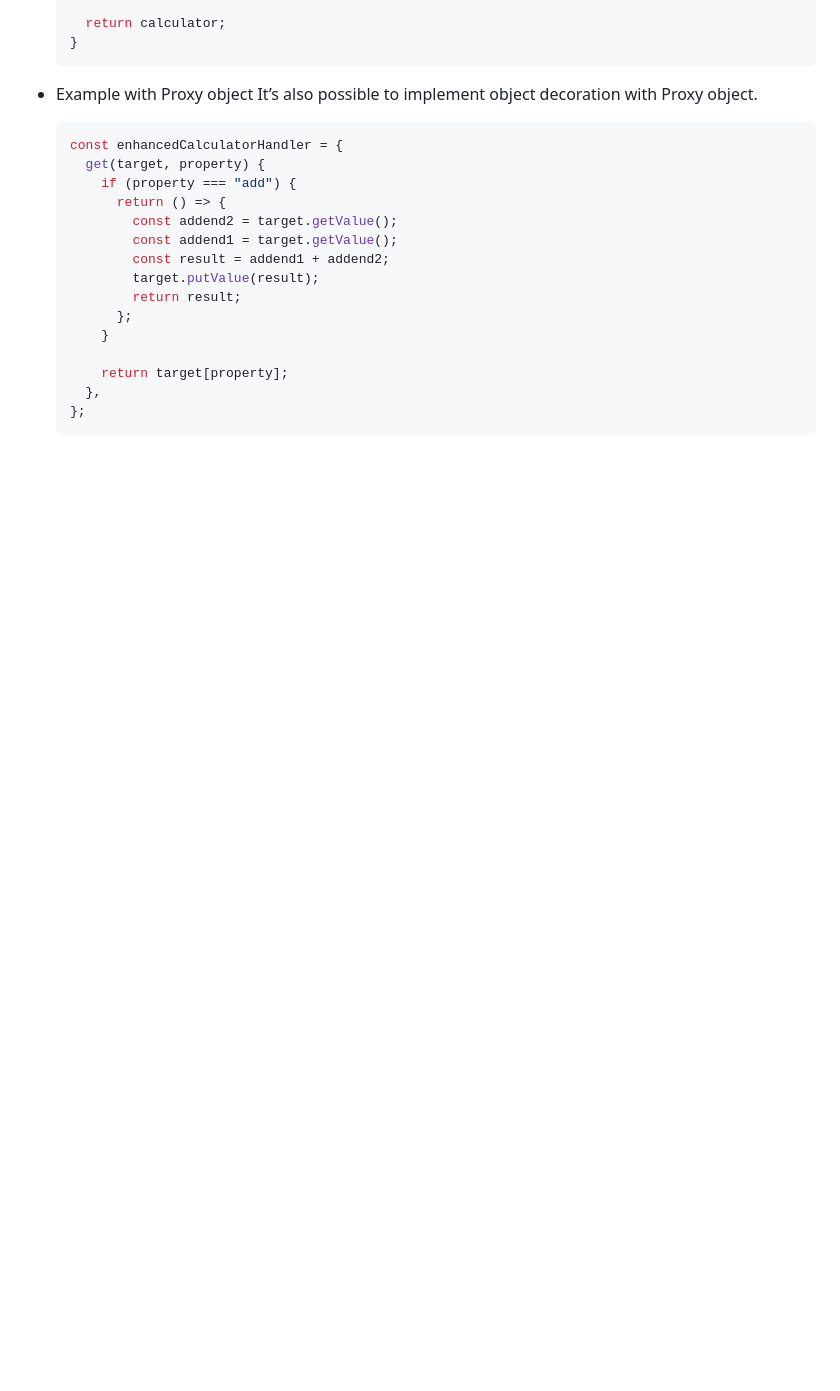
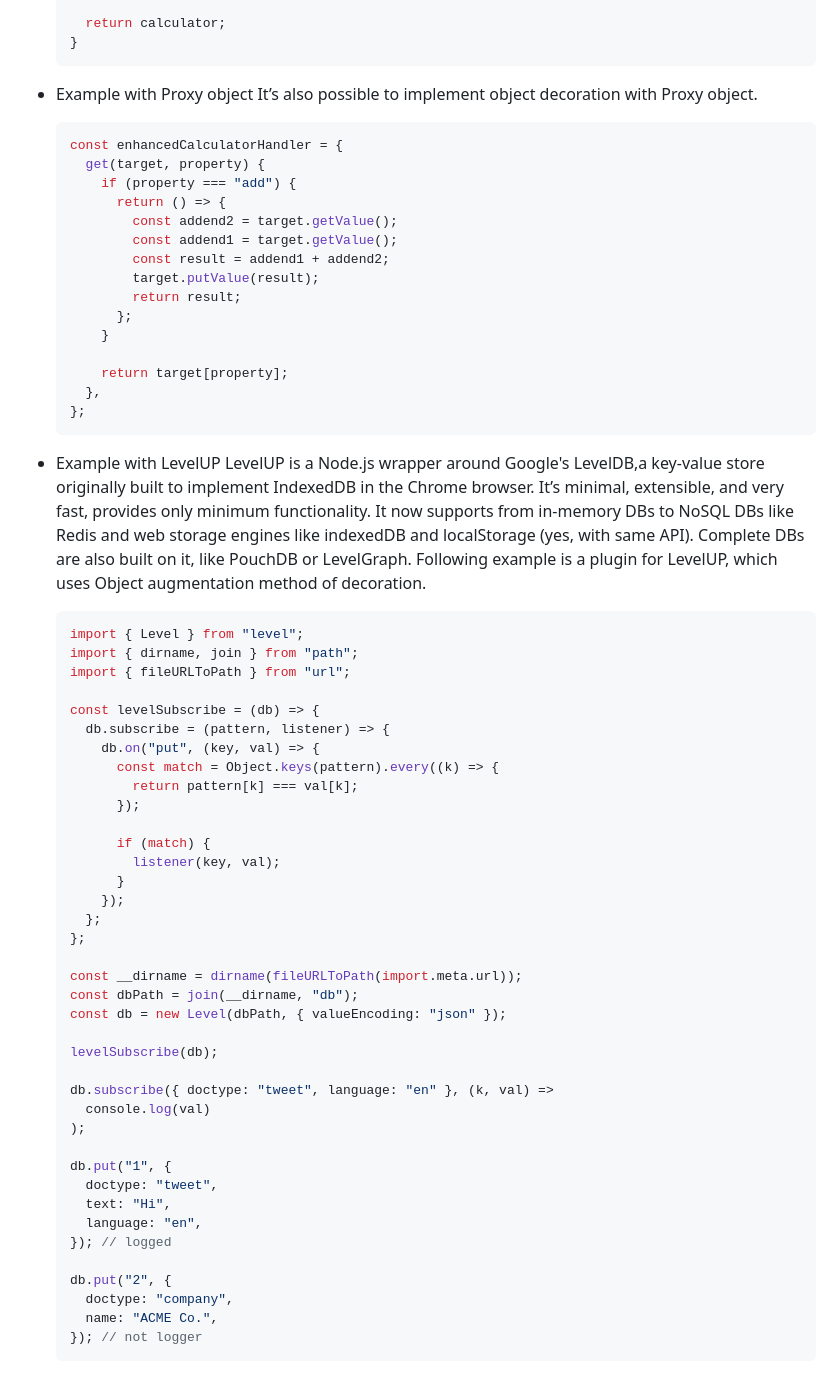
Before and after one commit to MarufZak/study-logs, a Markdown page: nodejs-design-patterns/README.md, the part around the change. GitHub-like rendering; blank space fills up the shorter version.

Commit message:
nodejs-design-patterns: add ex

````diff
--- a/nodejs-design-patterns/README.md
+++ b/nodejs-design-patterns/README.md
@@ -3225,6 +3225,7 @@ Following examples use StackCalculator we wrote earlier. Example have same cavea
 
 - Example with Proxy object
   It’s also possible to implement object decoration with Proxy object.
+
   ```jsx
   const enhancedCalculatorHandler = {
     get(target, property) {
@@ -3242,3 +3243,47 @@ Following examples use StackCalculator we wrote earlier. Example have same cavea
     },
   };
   ```
+
+- Example with LevelUP
+  LevelUP is a Node.js wrapper around Google's LevelDB,a key-value store originally built to implement IndexedDB in the Chrome browser. It’s minimal, extensible, and very fast, provides only minimum functionality. It now supports from in-memory DBs to NoSQL DBs like Redis and web storage engines like indexedDB and localStorage (yes, with same API). Complete DBs are also built on it, like PouchDB or LevelGraph.
+  Following example is a plugin for LevelUP, which uses Object augmentation method of decoration.
+  ```jsx
+  import { Level } from "level";
+  import { dirname, join } from "path";
+  import { fileURLToPath } from "url";
+
+  const levelSubscribe = (db) => {
+    db.subscribe = (pattern, listener) => {
+      db.on("put", (key, val) => {
+        const match = Object.keys(pattern).every((k) => {
+          return pattern[k] === val[k];
+        });
+
+        if (match) {
+          listener(key, val);
+        }
+      });
+    };
+  };
+
+  const __dirname = dirname(fileURLToPath(import.meta.url));
+  const dbPath = join(__dirname, "db");
+  const db = new Level(dbPath, { valueEncoding: "json" });
+
+  levelSubscribe(db);
+
+  db.subscribe({ doctype: "tweet", language: "en" }, (k, val) =>
+    console.log(val)
+  );
+
+  db.put("1", {
+    doctype: "tweet",
+    text: "Hi",
+    language: "en",
+  }); // logged
+
+  db.put("2", {
+    doctype: "company",
+    name: "ACME Co.",
+  }); // not logger
+  ```
````
